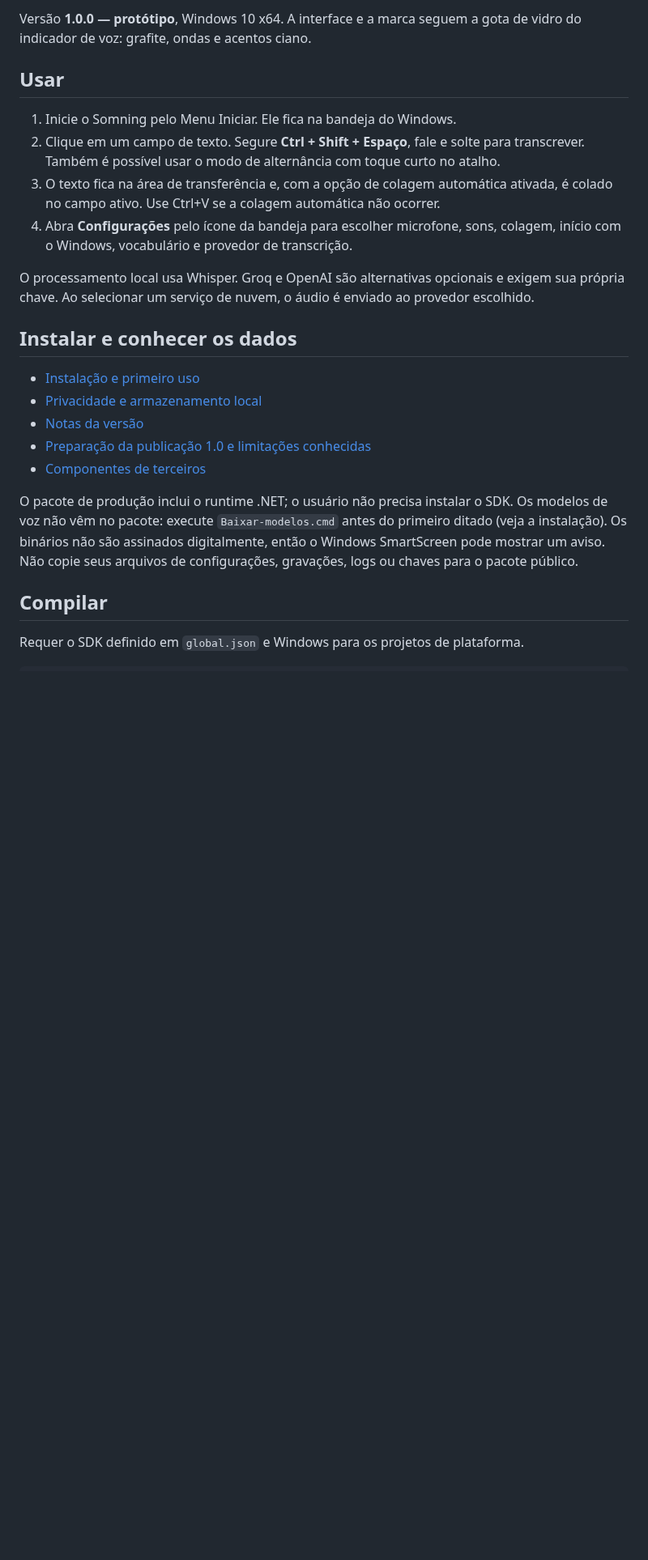
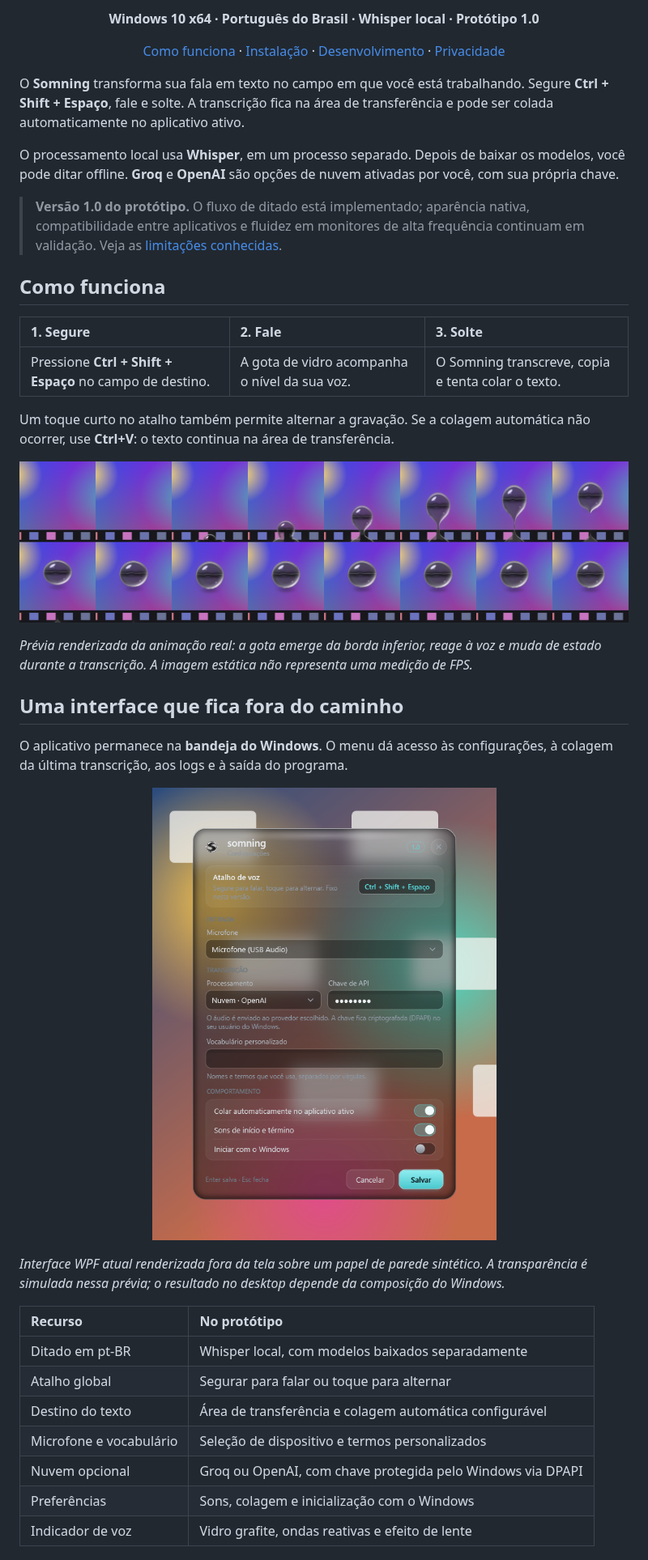
Before and after one commit to JotaEfi/somning, a Markdown page: README.md, the part around one of its changes. Shown at 81% size. Drawn GitHub-style; pictures changed too: docs/images/settings.png (added), docs/images/voice-animation.png (added); blank space fills up the shorter version.

Commit message:
docs(quick-261029-v36): apresenta prototipo com capa e previas da interface

```diff
--- a/README.md
+++ b/README.md
@@ -4,25 +6,50 @@ Ditado por voz em português do Brasil para Windows. Pressione o atalho, fale e
 
-Versão **1.0.0 — protótipo**, Windows 10 x64. A interface e a marca seguem a gota de vidro do indicador de voz: grafite, ondas e acentos ciano.
+<p align="center">
+  <strong>Windows 10 x64 · Português do Brasil · Whisper local · Protótipo 1.0</strong>
+</p>
 
-## Usar
+<p align="center">
+  <a href="#como-funciona">Como funciona</a> ·
+  <a href="#instalação">Instalação</a> ·
+  <a href="#desenvolvimento">Desenvolvimento</a> ·
+  <a href="docs/PRIVACIDADE.md">Privacidade</a>
+</p>
 
-1. Inicie o Somning pelo Menu Iniciar. Ele fica na bandeja do Windows.
-2. Clique em um campo de texto. Segure **Ctrl + Shift + Espaço**, fale e solte para transcrever. Também é possível usar o modo de alternância com toque curto no atalho.
-3. O texto fica na área de transferência e, com a opção de colagem automática ativada, é colado no campo ativo. Use Ctrl+V se a colagem automática não ocorrer.
-4. Abra **Configurações** pelo ícone da bandeja para escolher microfone, sons, colagem, início com o Windows, vocabulário e provedor de transcrição.
+O **Somning** transforma sua fala em texto no campo em que você está trabalhando. Segure **Ctrl + Shift + Espaço**, fale e solte. A transcrição fica na área de transferência e pode ser colada automaticamente no aplicativo ativo.
 
-O processamento local usa Whisper. Groq e OpenAI são alternativas opcionais e exigem sua própria chave. Ao selecionar um serviço de nuvem, o áudio é enviado ao provedor escolhido.
+O processamento local usa **Whisper**, em um processo separado. Depois de baixar os modelos, você pode ditar offline. **Groq** e **OpenAI** são opções de nuvem ativadas por você, com sua própria chave.
 
-## Instalar e conhecer os dados
+> **Versão 1.0 do protótipo.** O fluxo de ditado está implementado; aparência nativa, compatibilidade entre aplicativos e fluidez em monitores de alta frequência continuam em validação. Veja as [limitações conhecidas](docs/RELEASE-1.0.md).
 
-- [Instalação e primeiro uso](docs/INSTALACAO.md)
-- [Privacidade e armazenamento local](docs/PRIVACIDADE.md)
-- [Notas da versão](CHANGELOG.md)
-- [Preparação da publicação 1.0 e limitações conhecidas](docs/RELEASE-1.0.md)
-- [Componentes de terceiros](docs/TERCEIROS.md)
+## Como funciona
 
-O pacote de produção inclui o runtime .NET; o usuário não precisa instalar o SDK. Os modelos de voz não vêm no pacote: execute `Baixar-modelos.cmd` antes do primeiro ditado (veja a instalação). Os binários não são assinados digitalmente, então o Windows SmartScreen pode mostrar um aviso. Não copie seus arquivos de configurações, gravações, logs ou chaves para o pacote público.
+| 1. Segure | 2. Fale | 3. Solte |
+| :--- | :--- | :--- |
+| Pressione **Ctrl + Shift + Espaço** no campo de destino. | A gota de vidro acompanha o nível da sua voz. | O Somning transcreve, copia e tenta colar o texto. |
 
-## Compilar
+Um toque curto no atalho também permite alternar a gravação. Se a colagem automática não ocorrer, use **Ctrl+V**: o texto continua na área de transferência.
 
-Requer o SDK definido em `global.json` e Windows para os projetos de plataforma.
+![Sequência da entrada viscosa da gota, renderizada pelo motor visual do Somning sobre um fundo sintético.](docs/images/voice-animation.png)
+
+*Prévia renderizada da animação real: a gota emerge da borda inferior, reage à voz e muda de estado durante a transcrição. A imagem estática não representa uma medição de FPS.*
+
+## Uma interface que fica fora do caminho
+
+O aplicativo permanece na **bandeja do Windows**. O menu dá acesso às configurações, à colagem da última transcrição, aos logs e à saída do programa.
+
+<p align="center">
+  <img src="docs/images/settings.png" width="460" alt="Prévia das configurações do Somning com seleção de microfone, processamento, vocabulário e preferências." />
+</p>
+
+*Interface WPF atual renderizada fora da tela sobre um papel de parede sintético. A transparência é simulada nessa prévia; o resultado no desktop depende da composição do Windows.*
+
+| Recurso | No protótipo |
+| :--- | :--- |
+| Ditado em pt-BR | Whisper local, com modelos baixados separadamente |
+| Atalho global | Segurar para falar ou toque para alternar |
+| Destino do texto | Área de transferência e colagem automática configurável |
+| Microfone e vocabulário | Seleção de dispositivo e termos personalizados |
+| Nuvem opcional | Groq ou OpenAI, com chave protegida pelo Windows via DPAPI |
+| Preferências | Sons, colagem e inicialização com o Windows |
+| Indicador de voz | Vidro grafite, ondas reativas e efeito de lente |
+
```
Also changed, not shown: other parts of README.md (+68 -4 lines), docs/RELEASE-1.0.md (+1 -1 lines), docs/images/logo.png (added), 1 other file.
